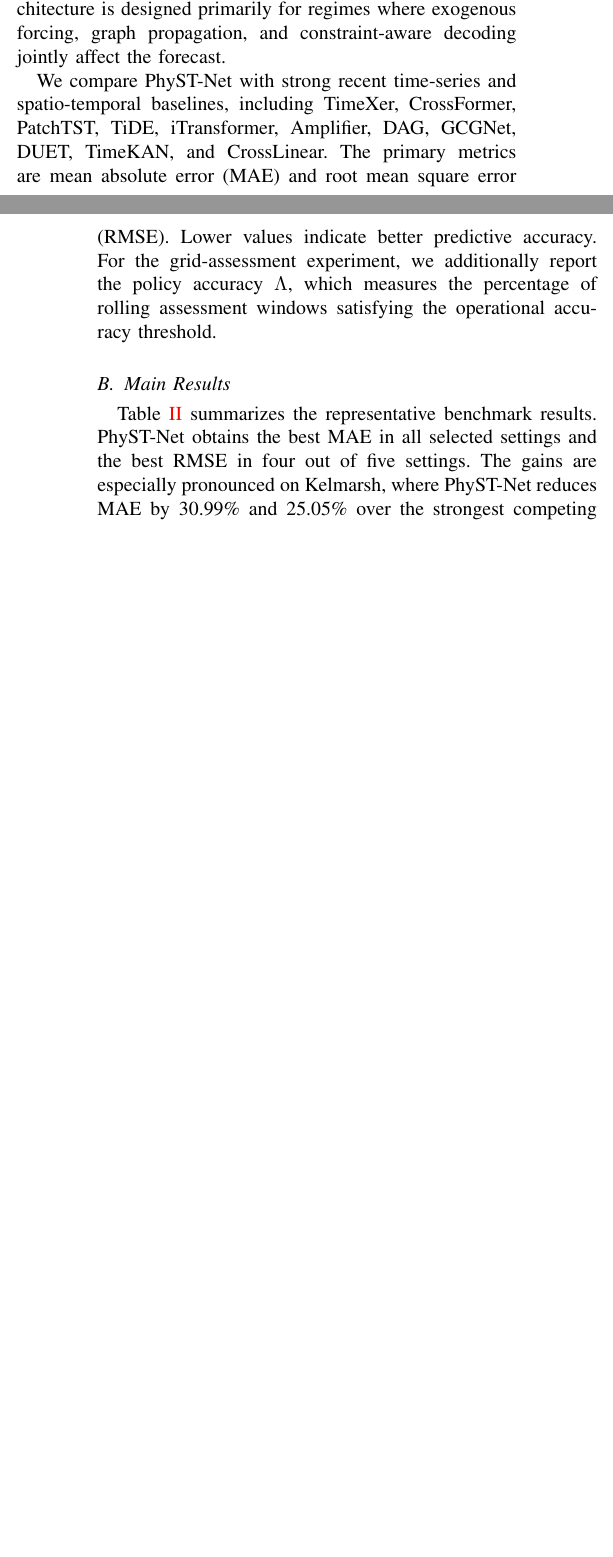
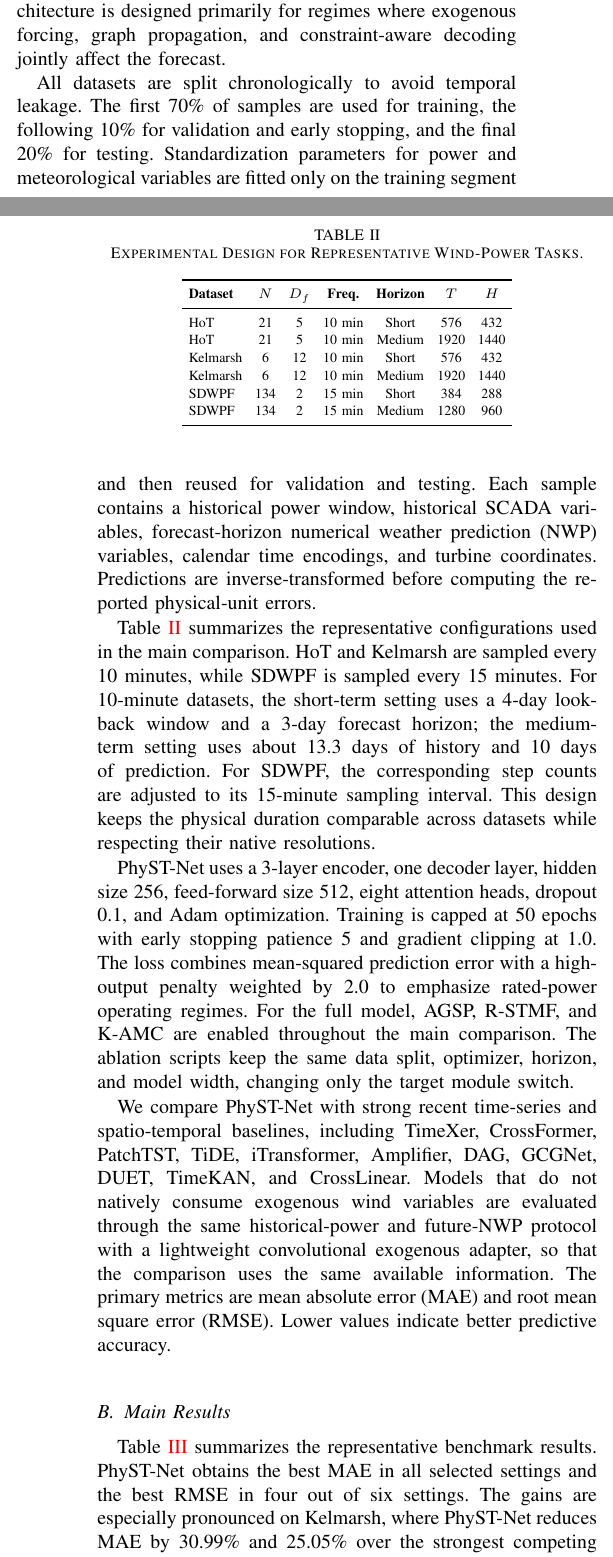
Before and after one commit to MOLATERS/PhyST-Net, a LaTeX paper (main.tex, which reads sections/experiments.tex): two parts of the columns of pages 8 and 9 of 10, joined at a grey line, cut so that both start at the same text, the shorter picture padded with empty space. Compiled offline with pdfLaTeX; a missing font is replaced by an installed copy or a similar font; a LaTeX package or settings file that is missing is left out.

Commit message:
docs: refine experiment protocol

```diff
--- a/sections/experiments.tex
+++ b/sections/experiments.tex
@@ -8,12 +8,39 @@ This section evaluates PhyST-Net on wind-power forecasting tasks where both pred
 
 We evaluate three operational horizons: ultra-short-term, short-term, and medium-term forecasting. The main comparison focuses on representative settings where the physical spatio-temporal interface is expected to be most informative, namely short- and medium-horizon tasks on Kelmarsh, SDWPF, and HoT. This reporting protocol is intentionally conservative: ultra-short settings are dominated by persistence-like local dynamics in several datasets, while the proposed architecture is designed primarily for regimes where exogenous forcing, graph propagation, and constraint-aware decoding jointly affect the forecast.
 
-We compare PhyST-Net with strong recent time-series and spatio-temporal baselines, including TimeXer, CrossFormer, PatchTST, TiDE, iTransformer, Amplifier, DAG, GCGNet, DUET, TimeKAN, and CrossLinear. The primary metrics are mean absolute error (MAE) and root mean square error (RMSE). Lower values indicate better predictive accuracy. For the grid-assessment experiment, we additionally report the policy accuracy $\Lambda$, which measures the percentage of rolling assessment windows satisfying the operational accuracy threshold.
+All datasets are split chronologically to avoid temporal leakage. The first 70\% of samples are used for training, the following 10\% for validation and early stopping, and the final 20\% for testing. Standardization parameters for power and meteorological variables are fitted only on the training segment and then reused for validation and testing. Each sample contains a historical power window, historical SCADA variables, forecast-horizon numerical weather prediction (NWP) variables, calendar time encodings, and turbine coordinates. Predictions are inverse-transformed before computing the reported physical-unit errors.
+
+Table~\ref{tab:exp_design} summarizes the representative configurations used in the main comparison. HoT and Kelmarsh are sampled every 10 minutes, while SDWPF is sampled every 15 minutes. For 10-minute datasets, the short-term setting uses a 4-day look-back window and a 3-day forecast horizon; the medium-term setting uses about 13.3 days of history and 10 days of prediction. For SDWPF, the corresponding step counts are adjusted to its 15-minute sampling interval. This design keeps the physical duration comparable across datasets while respecting their native resolutions.
+
+\begin{table}[!t]
+\caption{Experimental Design for Representative Wind-Power Tasks.}
+\label{tab:exp_design}
+\centering
+\scriptsize
+\renewcommand{\arraystretch}{1.12}
+\setlength{\tabcolsep}{3.2pt}
+\begin{tabular}{lcccccc}
+\toprule
+\textbf{Dataset} & \textbf{$N$} & \textbf{$D_f$} & \textbf{Freq.} & \textbf{Horizon} & \textbf{$T$} & \textbf{$H$} \\
+\midrule
+HoT & 21 & 5 & 10 min & Short & 576 & 432 \\
+HoT & 21 & 5 & 10 min & Medium & 1920 & 1440 \\
+Kelmarsh & 6 & 12 & 10 min & Short & 576 & 432 \\
+Kelmarsh & 6 & 12 & 10 min & Medium & 1920 & 1440 \\
+SDWPF & 134 & 2 & 15 min & Short & 384 & 288 \\
+SDWPF & 134 & 2 & 15 min & Medium & 1280 & 960 \\
+\bottomrule
+\end{tabular}
+\end{table}
+
+PhyST-Net uses a 3-layer encoder, one decoder layer, hidden size 256, feed-forward size 512, eight attention heads, dropout 0.1, and Adam optimization. Training is capped at 50 epochs with early stopping patience 5 and gradient clipping at 1.0. The loss combines mean-squared prediction error with a high-output penalty weighted by 2.0 to emphasize rated-power operating regimes. For the full model, AGSP, R-STMF, and K-AMC are enabled throughout the main comparison. The ablation scripts keep the same data split, optimizer, horizon, and model width, changing only the target module switch.
+
+We compare PhyST-Net with strong recent time-series and spatio-temporal baselines, including TimeXer, CrossFormer, PatchTST, TiDE, iTransformer, Amplifier, DAG, GCGNet, DUET, TimeKAN, and CrossLinear. Models that do not natively consume exogenous wind variables are evaluated through the same historical-power and future-NWP protocol with a lightweight convolutional exogenous adapter, so that the comparison uses the same available information. The primary metrics are mean absolute error (MAE) and root mean square error (RMSE). Lower values indicate better predictive accuracy.
 
 \subsection{Main Results}
 \label{sec:main_results}
 
-Table~\ref{tab:main_results} summarizes the representative benchmark results. PhyST-Net obtains the best MAE in all selected settings and the best RMSE in four out of five settings. The gains are especially pronounced on Kelmarsh, where PhyST-Net reduces MAE by 30.99\% and 25.05\% over the strongest competing baseline in the medium- and short-term tasks, respectively. On SDWPF, the advantage remains consistent, with MAE reductions of 21.44\% and 14.06\% for the medium- and short-term tasks. On HoT medium-term forecasting, PhyST-Net also provides the lowest MAE, while TimeKAN remains close in RMSE. These results suggest that the proposed decomposition is most effective when the forecast must integrate non-local spatial effects and future exogenous conditions rather than relying only on near-term autoregressive continuity.
+Table~\ref{tab:main_results} summarizes the representative benchmark results. PhyST-Net obtains the best MAE in all selected settings and the best RMSE in four out of six settings. The gains are especially pronounced on Kelmarsh, where PhyST-Net reduces MAE by 30.99\% and 25.05\% over the strongest competing baseline in the medium- and short-term tasks, respectively. On SDWPF, the advantage remains consistent, with MAE reductions of 21.44\% and 14.06\% for the medium- and short-term tasks. On HoT, PhyST-Net provides the lowest MAE in both short- and medium-term forecasting, while DAG and TimeKAN remain close competitors in RMSE. These results suggest that the proposed decomposition is most effective when the forecast must integrate non-local spatial effects and future exogenous conditions rather than relying only on near-term autoregressive continuity.
 
 \begin{table*}[!t]
 \caption{Representative Forecasting Results on Strong Settings. Best results are in bold and second-best results are underlined.}
@@ -61,7 +89,7 @@ We conduct the ablation study on SDWPF short-term forecasting because it provide
 
 Table~\ref{tab:ablation_sdwpf_short} reports the full model and four controlled variants. The variant without AGSP replaces adaptive soft-windowed tokenization with the former discrete patching configuration. The variant without the fusion adapter replaces the manifold fusion pathway with a simplified latent aggregation. The variant without R-STMF removes the relational spatio-temporal manifold graph adapter. The variant without K-AMC replaces spline-based exogenous modulation with a weaker conditioning path.
 
-The full model achieves the best MAE, RMSE, and policy accuracy $\Lambda$. Removing AGSP increases RMSE by 1.25\%, confirming that adaptive continuous tokenization improves the temporal representation beyond the former discrete patching configuration. Removing only the fusion pathway causes a modest degradation, indicating that the backbone already captures part of the temporal signal. Removing R-STMF further increases RMSE, supporting the value of relational manifold propagation. The largest degradation occurs when K-AMC is removed: RMSE increases by 2.33\% and $\Lambda$ drops by 0.3527 percentage points, suggesting that non-linear future-exogenous conditioning is a key factor in the SDWPF short-term setting.
+The full model achieves the best MAE and RMSE. Removing AGSP increases RMSE by 1.25\%, confirming that adaptive continuous tokenization improves the temporal representation beyond the former discrete patching configuration. Removing only the fusion pathway causes a modest degradation, indicating that the backbone already captures part of the temporal signal. Removing R-STMF further increases RMSE, supporting the value of relational manifold propagation. The largest degradation occurs when K-AMC is removed: RMSE increases by 2.33\%, suggesting that non-linear future-exogenous conditioning is a key factor in the SDWPF short-term setting.
 
 \begin{table}[!t]
 \caption{Ablation Study on SDWPF Short-Term Forecasting.}
```
Also changed, not shown: output/PhyST-Net_Latest_Draft.pdf, sections/experiments.tex (15 more changed lines).
